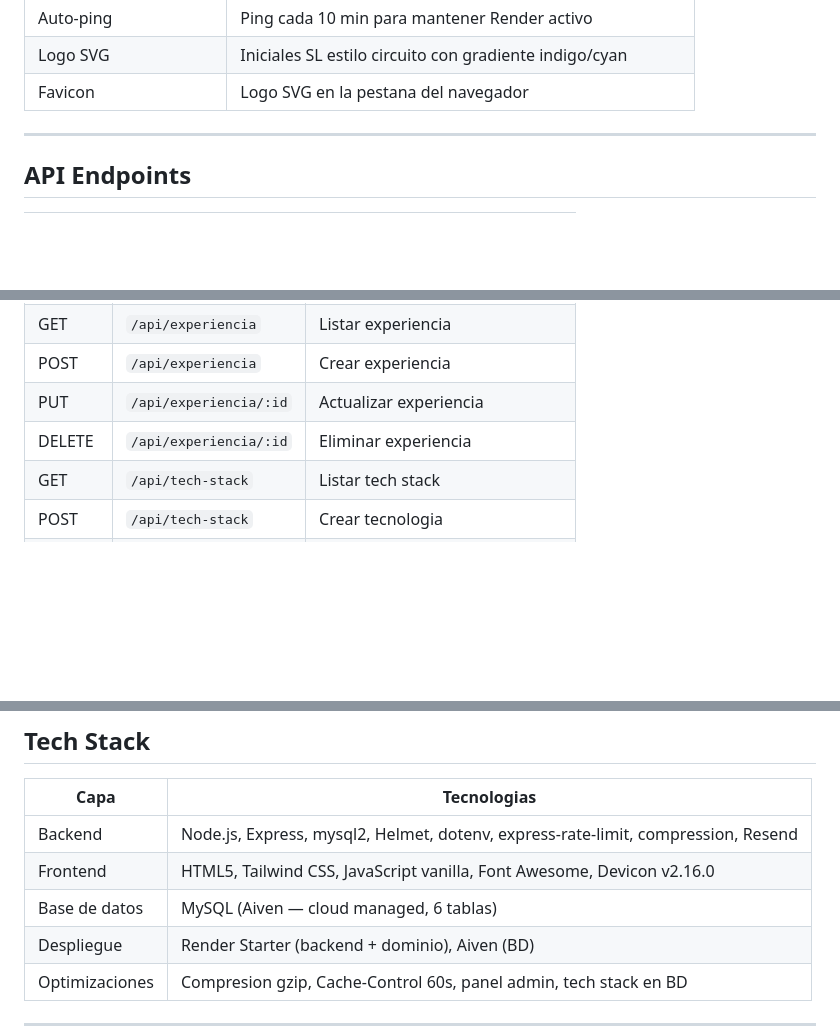
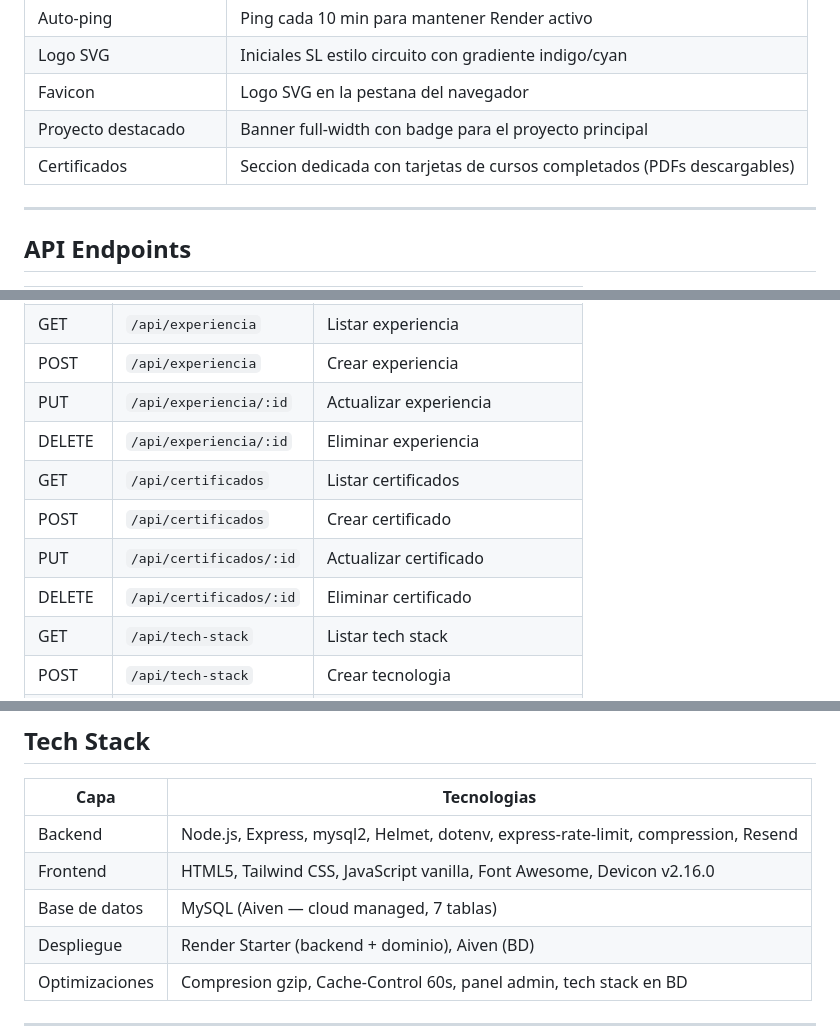
Before and after one commit to santilafu/Portafolio, a Markdown page: README.md, 3 parts joined by grey strips. GitHub-like rendering; blank space fills up the shorter version.

```diff
--- a/README.md
+++ b/README.md
@@ -185,6 +189,8 @@ Permite gestionar el contenido sin tocar codigo:
 | Auto-ping | Ping cada 10 min para mantener Render activo |
 | Logo SVG | Iniciales SL estilo circuito con gradiente indigo/cyan |
 | Favicon | Logo SVG en la pestana del navegador |
+| Proyecto destacado | Banner full-width con badge para el proyecto principal |
+| Certificados | Seccion dedicada con tarjetas de cursos completados (PDFs descargables) |
 
 ---
 
@@ -207,6 +213,10 @@ Permite gestionar el contenido sin tocar codigo:
 | POST | `/api/experiencia` | Crear experiencia |
 | PUT | `/api/experiencia/:id` | Actualizar experiencia |
 | DELETE | `/api/experiencia/:id` | Eliminar experiencia |
+| GET | `/api/certificados` | Listar certificados |
+| POST | `/api/certificados` | Crear certificado |
+| PUT | `/api/certificados/:id` | Actualizar certificado |
+| DELETE | `/api/certificados/:id` | Eliminar certificado |
 | GET | `/api/tech-stack` | Listar tech stack |
 | POST | `/api/tech-stack` | Crear tecnologia |
 | PUT | `/api/tech-stack/:id` | Actualizar tecnologia |
@@ -241,7 +251,7 @@ Permite gestionar el contenido sin tocar codigo:
 |------|-------------|
 | Backend | Node.js, Express, mysql2, Helmet, dotenv, express-rate-limit, compression, Resend |
 | Frontend | HTML5, Tailwind CSS, JavaScript vanilla, Font Awesome, Devicon v2.16.0 |
-| Base de datos | MySQL (Aiven — cloud managed, 6 tablas) |
+| Base de datos | MySQL (Aiven — cloud managed, 7 tablas) |
 | Despliegue | Render Starter (backend + dominio), Aiven (BD) |
 | Optimizaciones | Compresion gzip, Cache-Control 60s, panel admin, tech stack en BD |
 
```
Also changed, not shown: other parts of README.md (+10 -6 lines).
